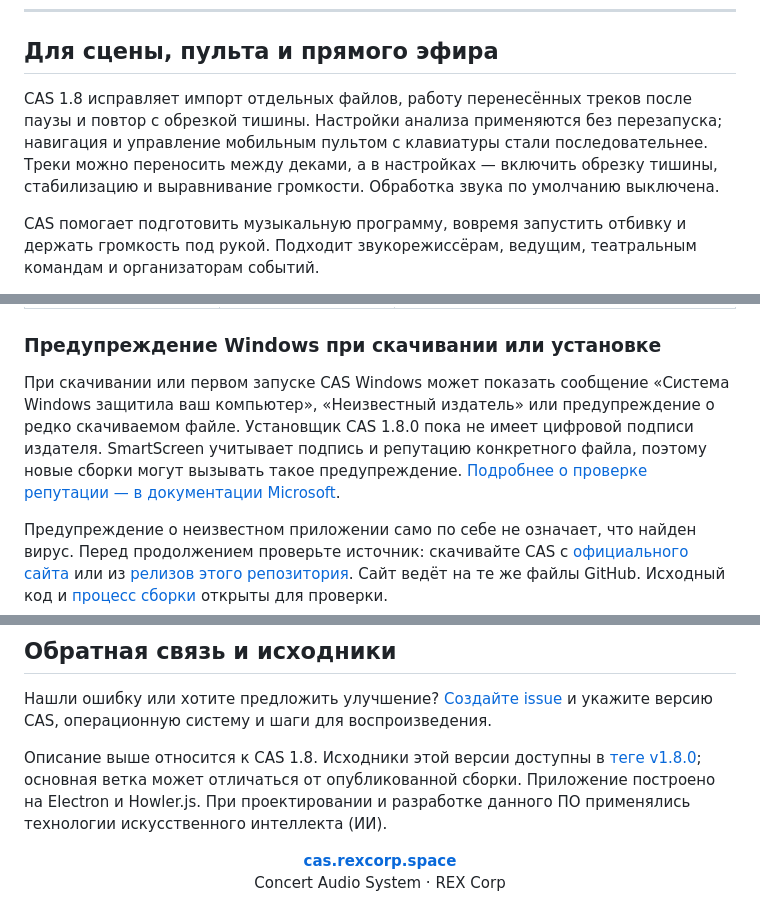
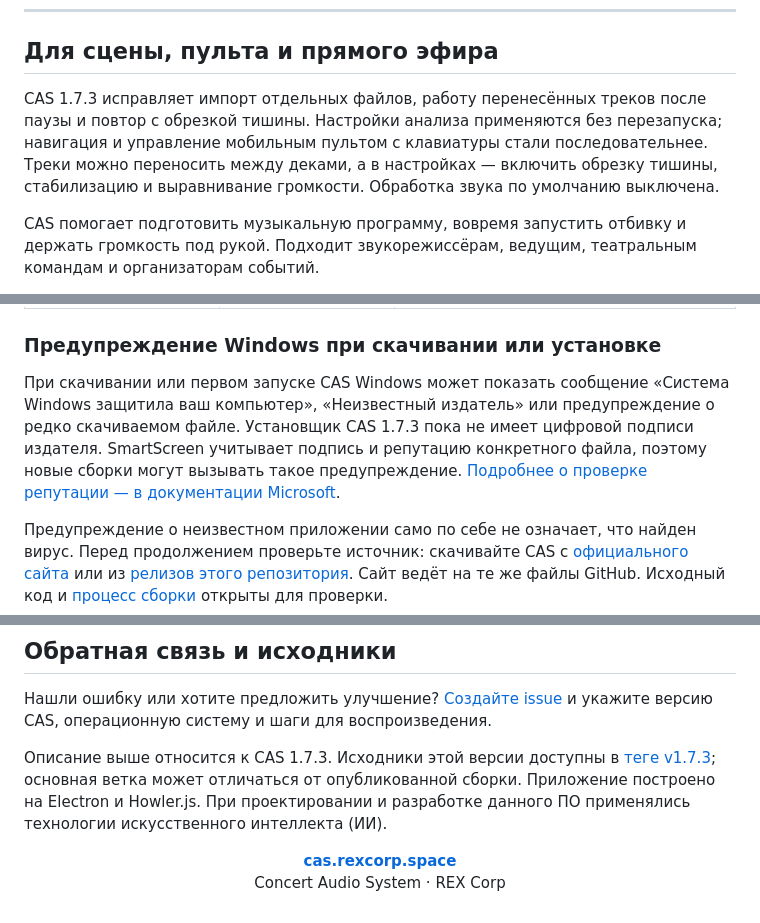
Before and after one commit to IliaBebebe/Concert-Audio-System, a Markdown page: README.md, 3 parts joined by grey strips. GitHub-like rendering.

Commit message:
docs: Correct published update version to CAS 1.7.3

```diff
--- a/README.md
+++ b/README.md
@@ -24,7 +24,7 @@
 
 ## Для сцены, пульта и прямого эфира
 
-CAS 1.8 исправляет импорт отдельных файлов, работу перенесённых треков после паузы и повтор с обрезкой тишины. Настройки анализа применяются без перезапуска; навигация и управление мобильным пультом с клавиатуры стали последовательнее. Треки можно переносить между деками, а в настройках — включить обрезку тишины, стабилизацию и выравнивание громкости. Обработка звука по умолчанию выключена.
+CAS 1.7.3 исправляет импорт отдельных файлов, работу перенесённых треков после паузы и повтор с обрезкой тишины. Настройки анализа применяются без перезапуска; навигация и управление мобильным пультом с клавиатуры стали последовательнее. Треки можно переносить между деками, а в настройках — включить обрезку тишины, стабилизацию и выравнивание громкости. Обработка звука по умолчанию выключена.
 
 CAS помогает подготовить музыкальную программу, вовремя запустить отбивку и держать громкость под рукой. Подходит звукорежиссёрам, ведущим, театральным командам и организаторам событий.
 
@@ -65,7 +65,7 @@ CAS помогает подготовить музыкальную програ
 
 ### Предупреждение Windows при скачивании или установке
 
-При скачивании или первом запуске CAS Windows может показать сообщение «Система Windows защитила ваш компьютер», «Неизвестный издатель» или предупреждение о редко скачиваемом файле. Установщик CAS 1.8.0 пока не имеет цифровой подписи издателя. SmartScreen учитывает подпись и репутацию конкретного файла, поэтому новые сборки могут вызывать такое предупреждение. [Подробнее о проверке репутации — в документации Microsoft](https://learn.microsoft.com/ru-ru/windows/apps/package-and-deploy/smartscreen-reputation).
+При скачивании или первом запуске CAS Windows может показать сообщение «Система Windows защитила ваш компьютер», «Неизвестный издатель» или предупреждение о редко скачиваемом файле. Установщик CAS 1.7.3 пока не имеет цифровой подписи издателя. SmartScreen учитывает подпись и репутацию конкретного файла, поэтому новые сборки могут вызывать такое предупреждение. [Подробнее о проверке репутации — в документации Microsoft](https://learn.microsoft.com/ru-ru/windows/apps/package-and-deploy/smartscreen-reputation).
 
 Предупреждение о неизвестном приложении само по себе не означает, что найден вирус. Перед продолжением проверьте источник: скачивайте CAS с [официального сайта](https://cas.rexcorp.space/) или из [релизов этого репозитория](https://github.com/IliaBebebe/Concert-Audio-System/releases). Сайт ведёт на те же файлы GitHub. Исходный код и [процесс сборки](https://github.com/IliaBebebe/Concert-Audio-System/actions/workflows/release.yml) открыты для проверки.
 
@@ -140,7 +140,7 @@ CAS сохраняет данные локально в профиле прил
 
 Нашли ошибку или хотите предложить улучшение? [Создайте issue](https://github.com/IliaBebebe/Concert-Audio-System/issues) и укажите версию CAS, операционную систему и шаги для воспроизведения.
 
-Описание выше относится к CAS 1.8. Исходники этой версии доступны в [теге v1.8.0](https://github.com/IliaBebebe/Concert-Audio-System/tree/v1.8.0); основная ветка может отличаться от опубликованной сборки. Приложение построено на Electron и Howler.js. При проектировании и разработке данного ПО применялись технологии искусственного интеллекта (ИИ).
+Описание выше относится к CAS 1.7.3. Исходники этой версии доступны в [теге v1.7.3](https://github.com/IliaBebebe/Concert-Audio-System/tree/v1.7.3); основная ветка может отличаться от опубликованной сборки. Приложение построено на Electron и Howler.js. При проектировании и разработке данного ПО применялись технологии искусственного интеллекта (ИИ).
 
 <p align="center">
   <a href="https://cas.rexcorp.space/"><strong>cas.rexcorp.space</strong></a><br>
```
